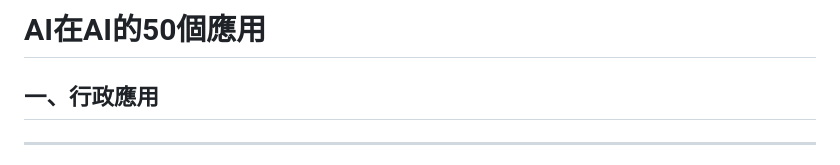
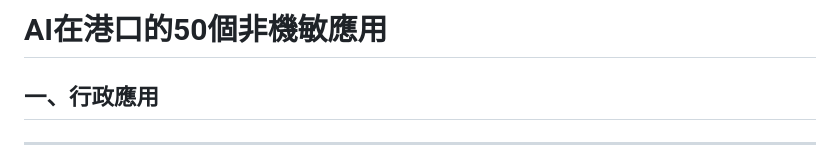
Before and after one commit to beartolove/mypages, a Markdown page: TIPC_AI.md, the part around the change. Rendered like a GitHub page.

```diff
--- a/TIPC_AI.md
+++ b/TIPC_AI.md
@@ -1,4 +1,4 @@
-# AI在AI的50個應用
+# AI在港口的50個非機敏應用
 
 ## 一、行政應用
 
```
